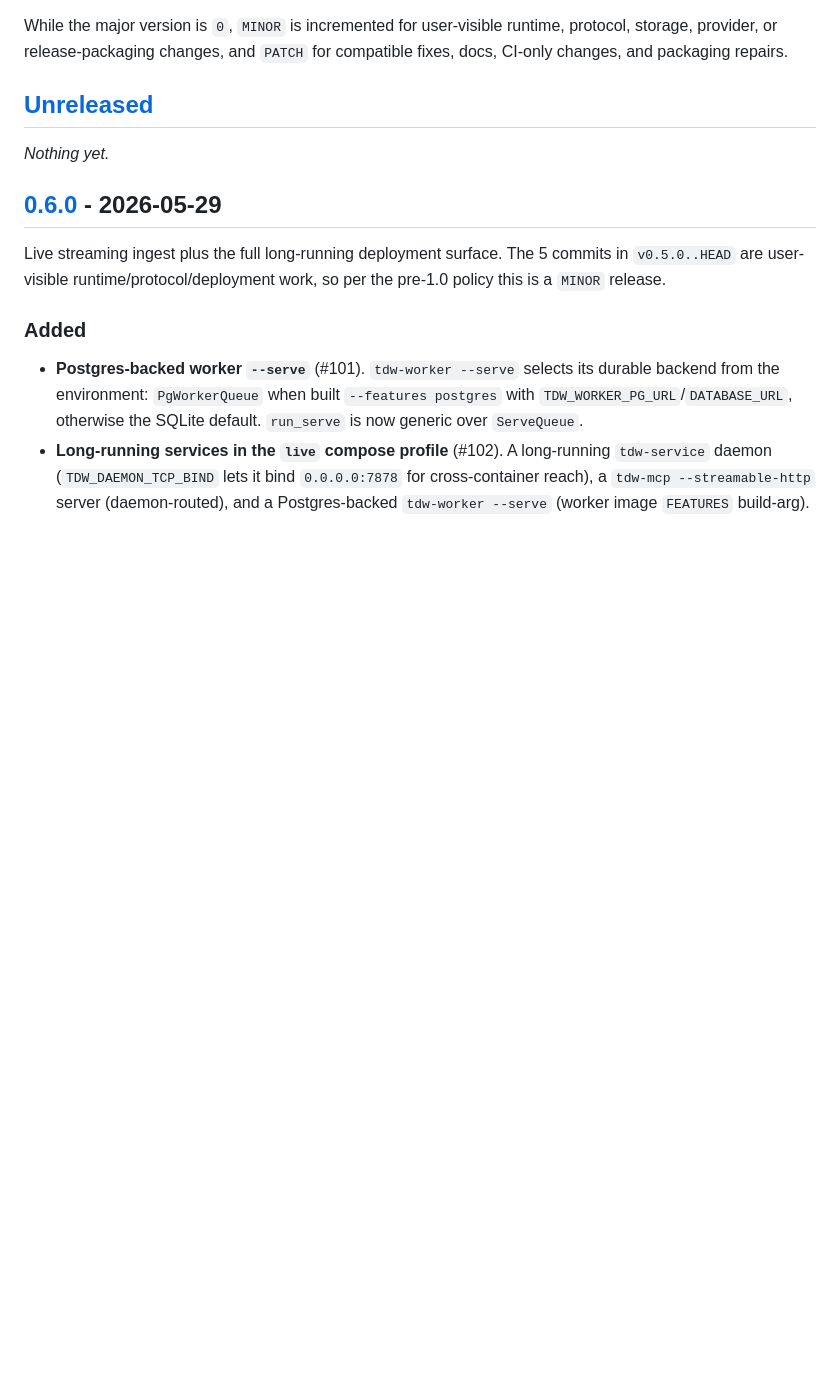
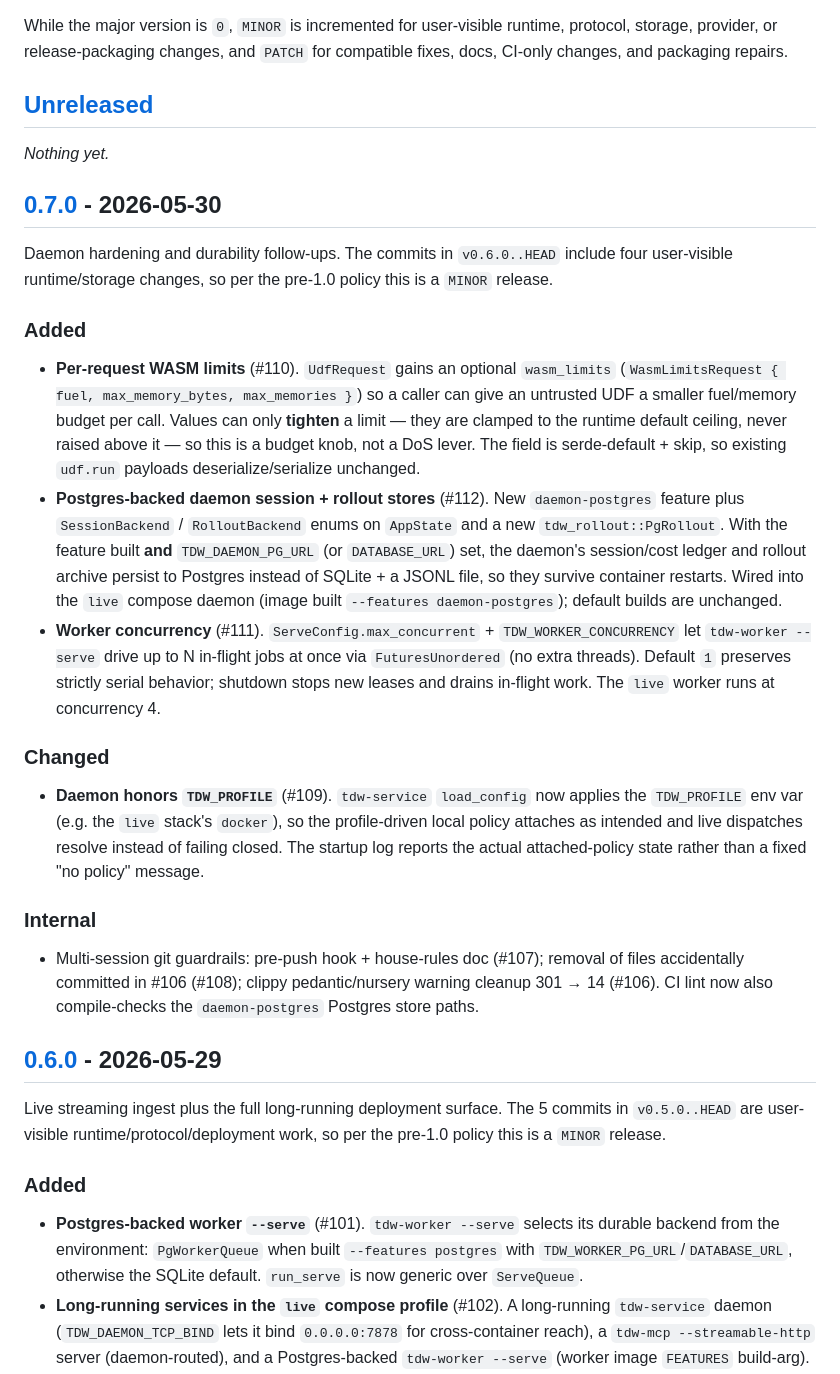
Before and after one commit to xrey167/FinX-Plattform, a Markdown page: CHANGELOG.md, the part around one of its changes. Rendered like a GitHub page; blank space fills up the shorter version.

```diff
--- a/CHANGELOG.md
+++ b/CHANGELOG.md
@@ -11,6 +11,49 @@ for compatible fixes, docs, CI-only changes, and packaging repairs.
 ## [Unreleased]
 
 _Nothing yet._
+
+## [0.7.0] - 2026-05-30
+
+Daemon hardening and durability follow-ups. The commits in `v0.6.0..HEAD`
+include four user-visible runtime/storage changes, so per the pre-1.0 policy
+this is a `MINOR` release.
+
+### Added
+
+- **Per-request WASM limits** (#110). `UdfRequest` gains an optional
+  `wasm_limits` (`WasmLimitsRequest { fuel, max_memory_bytes, max_memories }`)
+  so a caller can give an untrusted UDF a smaller fuel/memory budget per call.
+  Values can only **tighten** a limit — they are clamped to the runtime default
+  ceiling, never raised above it — so this is a budget knob, not a DoS lever.
+  The field is serde-default + skip, so existing `udf.run` payloads
+  deserialize/serialize unchanged.
+- **Postgres-backed daemon session + rollout stores** (#112). New
+  `daemon-postgres` feature plus `SessionBackend` / `RolloutBackend` enums on
+  `AppState` and a new `tdw_rollout::PgRollout`. With the feature built **and**
+  `TDW_DAEMON_PG_URL` (or `DATABASE_URL`) set, the daemon's session/cost ledger
+  and rollout archive persist to Postgres instead of SQLite + a JSONL file, so
+  they survive container restarts. Wired into the `live` compose daemon (image
+  built `--features daemon-postgres`); default builds are unchanged.
+- **Worker concurrency** (#111). `ServeConfig.max_concurrent` +
+  `TDW_WORKER_CONCURRENCY` let `tdw-worker --serve` drive up to N in-flight jobs
+  at once via `FuturesUnordered` (no extra threads). Default `1` preserves
+  strictly serial behavior; shutdown stops new leases and drains in-flight work.
+  The `live` worker runs at concurrency 4.
+
+### Changed
+
+- **Daemon honors `TDW_PROFILE`** (#109). `tdw-service` `load_config` now
+  applies the `TDW_PROFILE` env var (e.g. the `live` stack's `docker`), so the
+  profile-driven local policy attaches as intended and live dispatches resolve
+  instead of failing closed. The startup log reports the actual attached-policy
+  state rather than a fixed "no policy" message.
+
+### Internal
+
+- Multi-session git guardrails: pre-push hook + house-rules doc (#107); removal
+  of files accidentally committed in #106 (#108); clippy pedantic/nursery
+  warning cleanup 301 → 14 (#106). CI lint now also compile-checks the
+  `daemon-postgres` Postgres store paths.
 
 ## [0.6.0] - 2026-05-29
 
```
Also changed, not shown: other parts of CHANGELOG.md (+2 -1 lines), docs/release/live-stack-smoke.md (added, +132 -0 lines).
